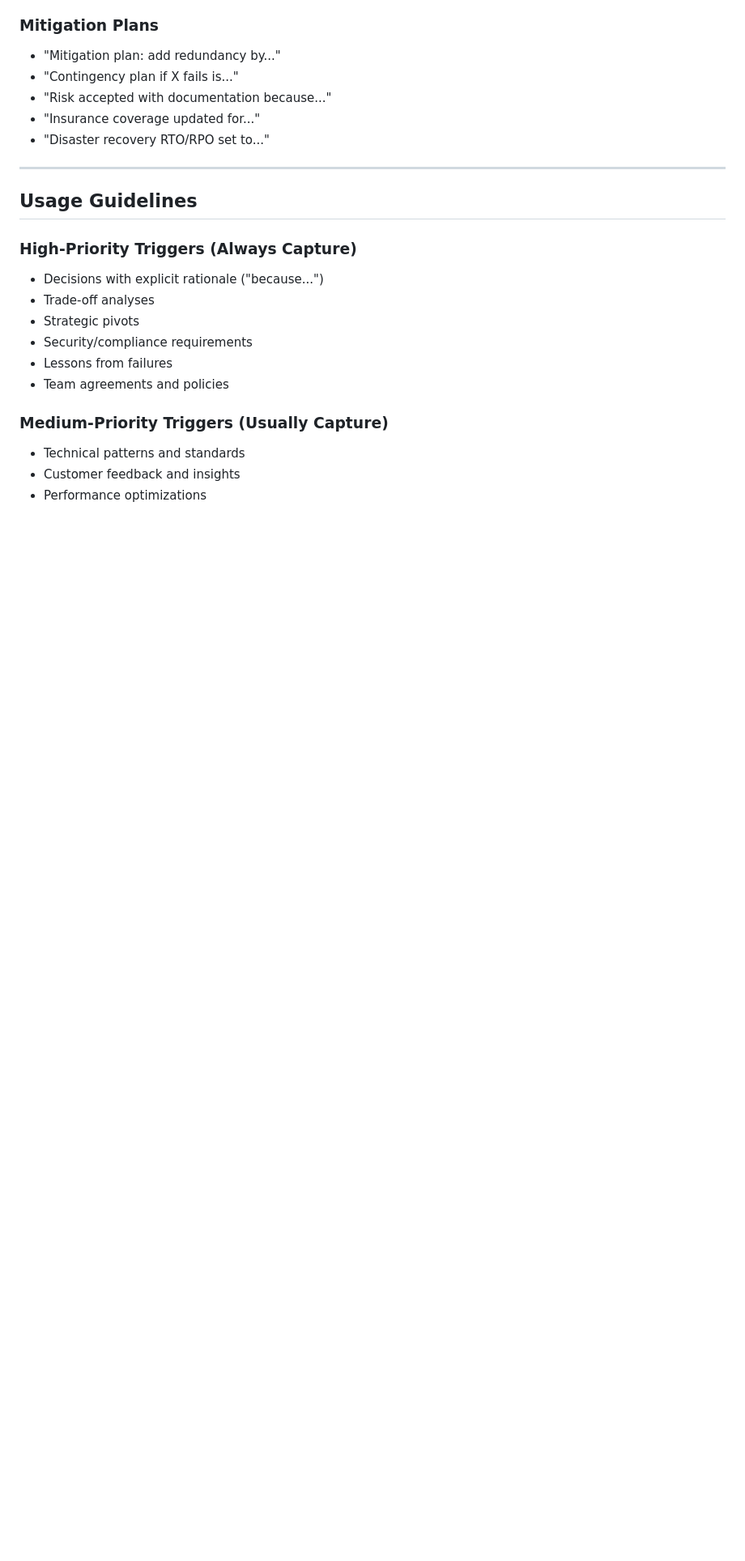
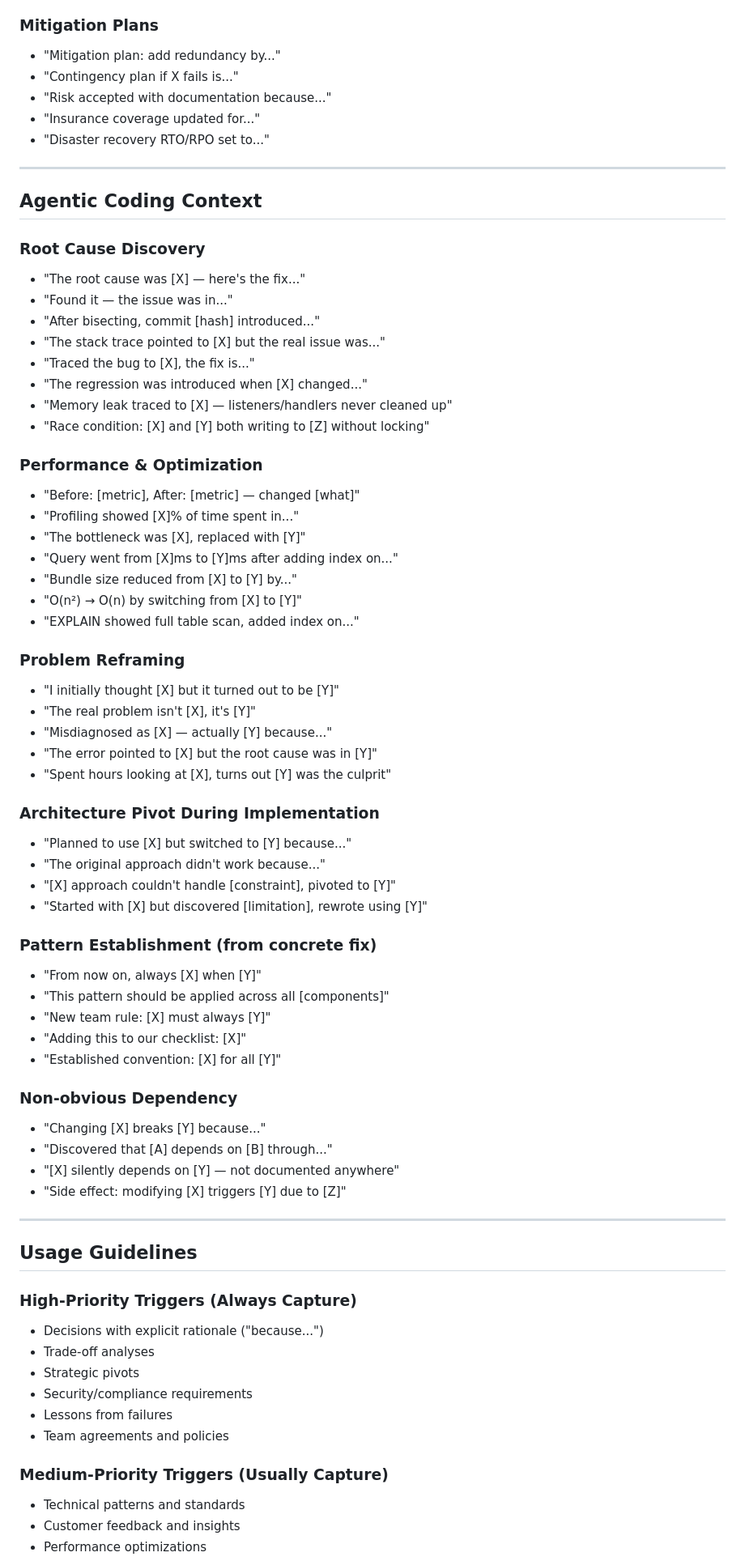
Before and after one commit to CryptoLabInc/rune, a Markdown page: patterns/capture-triggers.md, the part around the change. Shown at 81% size. Drawn GitHub-style; blank space fills up the shorter version.

```diff
--- a/patterns/capture-triggers.md
+++ b/patterns/capture-triggers.md
@@ -520,6 +520,55 @@ This document contains comprehensive trigger phrases that indicate when signific
 
 ---
 
+## Agentic Coding Context
+
+### Root Cause Discovery
+- "The root cause was [X] — here's the fix..."
+- "Found it — the issue was in..."
+- "After bisecting, commit [hash] introduced..."
+- "The stack trace pointed to [X] but the real issue was..."
+- "Traced the bug to [X], the fix is..."
+- "The regression was introduced when [X] changed..."
+- "Memory leak traced to [X] — listeners/handlers never cleaned up"
+- "Race condition: [X] and [Y] both writing to [Z] without locking"
+
+### Performance & Optimization
+- "Before: [metric], After: [metric] — changed [what]"
+- "Profiling showed [X]% of time spent in..."
+- "The bottleneck was [X], replaced with [Y]"
+- "Query went from [X]ms to [Y]ms after adding index on..."
+- "Bundle size reduced from [X] to [Y] by..."
+- "O(n²) → O(n) by switching from [X] to [Y]"
+- "EXPLAIN showed full table scan, added index on..."
+
+### Problem Reframing
+- "I initially thought [X] but it turned out to be [Y]"
+- "The real problem isn't [X], it's [Y]"
+- "Misdiagnosed as [X] — actually [Y] because..."
+- "The error pointed to [X] but the root cause was in [Y]"
+- "Spent hours looking at [X], turns out [Y] was the culprit"
+
+### Architecture Pivot During Implementation
+- "Planned to use [X] but switched to [Y] because..."
+- "The original approach didn't work because..."
+- "[X] approach couldn't handle [constraint], pivoted to [Y]"
+- "Started with [X] but discovered [limitation], rewrote using [Y]"
+
+### Pattern Establishment (from concrete fix)
+- "From now on, always [X] when [Y]"
+- "This pattern should be applied across all [components]"
+- "New team rule: [X] must always [Y]"
+- "Adding this to our checklist: [X]"
+- "Established convention: [X] for all [Y]"
+
+### Non-obvious Dependency
+- "Changing [X] breaks [Y] because..."
+- "Discovered that [A] depends on [B] through..."
+- "[X] silently depends on [Y] — not documented anywhere"
+- "Side effect: modifying [X] triggers [Y] due to [Z]"
+
+---
+
 ## Usage Guidelines
 
 ### High-Priority Triggers (Always Capture)
```
Also changed, not shown: patterns/capture-triggers.ja.md (+37 -0 lines), patterns/capture-triggers.ko.md (+41 -0 lines).
